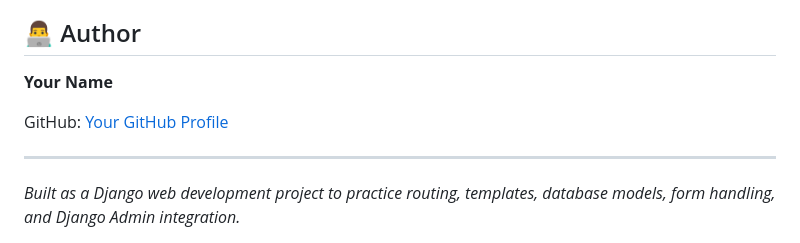
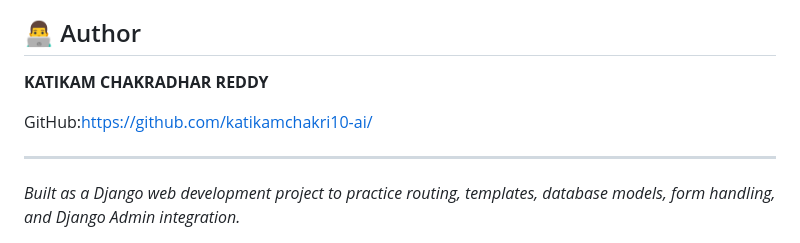
Before and after one commit to katikamchakri10-ai/Company, a Markdown page: README.md, the part around the change. GitHub-like rendering.

```diff
--- a/README.md
+++ b/README.md
@@ -177,9 +177,9 @@ Open the Django Admin panel at:
 
 ## 👨‍💻 Author
 
-**Your Name**
+**KATIKAM CHAKRADHAR REDDY**
 
-GitHub: [Your GitHub Profile](https://github.com/)
+GitHub:https://github.com/katikamchakri10-ai/
 
 ---
 
```
